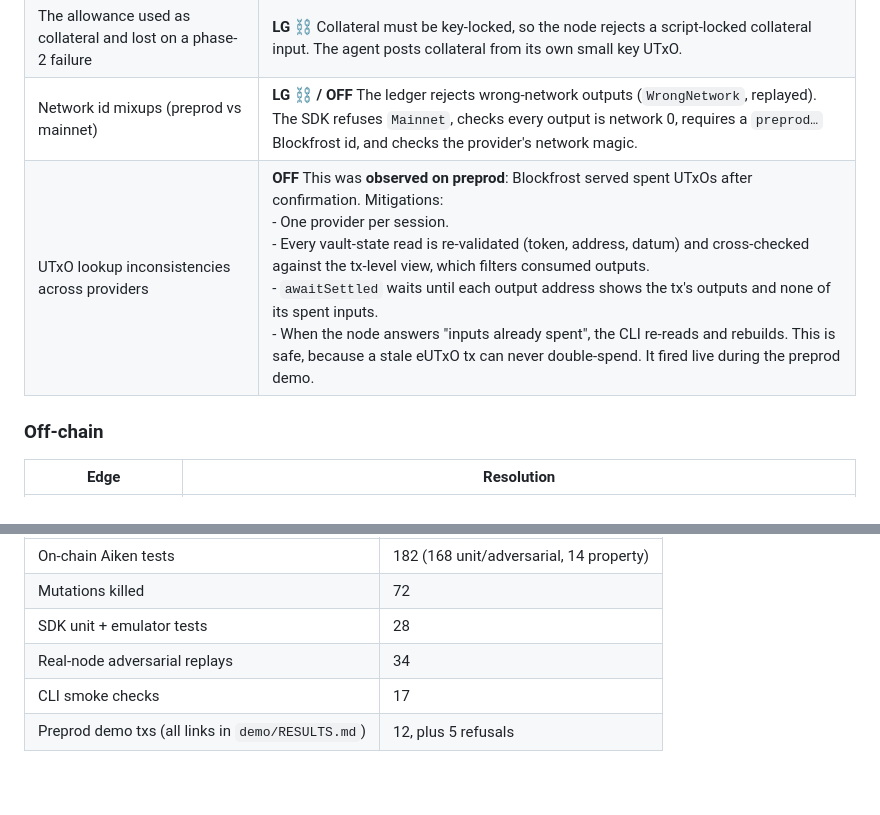
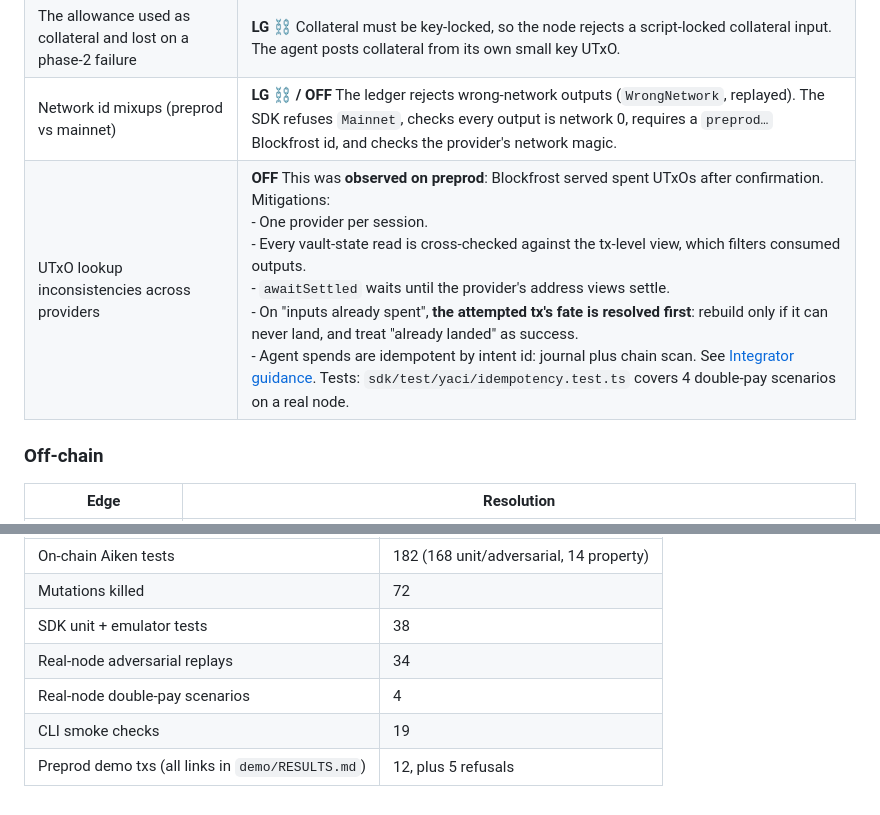
Before and after one commit to ardey26/noether, a Markdown page: README.md, 2 parts joined by grey strips. Rendered like a GitHub page.

```diff
--- a/README.md
+++ b/README.md
@@ -175,7 +175,7 @@ The adversary is a compromised agent key that builds arbitrary transactions.
 | Reference-script UTxO spent or removed | **OC ⛓** It is parked at an always-fail address (`ref_holder`), so nobody can spend it. The SDK falls back to an inline script if it is ever missing. |
 | The allowance used as collateral and lost on a phase-2 failure | **LG ⛓** Collateral must be key-locked, so the node rejects a script-locked collateral input. The agent posts collateral from its own small key UTxO. |
 | Network id mixups (preprod vs mainnet) | **LG ⛓ / OFF** The ledger rejects wrong-network outputs (`WrongNetwork`, replayed). The SDK refuses `Mainnet`, checks every output is network 0, requires a `preprod…` Blockfrost id, and checks the provider's network magic. |
-| UTxO lookup inconsistencies across providers | **OFF** This was **observed on preprod**: Blockfrost served spent UTxOs after confirmation. Mitigations:<br>- One provider per session.<br>- Every vault-state read is re-validated (token, address, datum) and cross-checked against the tx-level view, which filters consumed outputs.<br>- `awaitSettled` waits until each output address shows the tx's outputs and none of its spent inputs.<br>- When the node answers "inputs already spent", the CLI re-reads and rebuilds. This is safe, because a stale eUTxO tx can never double-spend. It fired live during the preprod demo. |
+| UTxO lookup inconsistencies across providers | **OFF** This was **observed on preprod**: Blockfrost served spent UTxOs after confirmation. Mitigations:<br>- One provider per session.<br>- Every vault-state read is cross-checked against the tx-level view, which filters consumed outputs.<br>- `awaitSettled` waits until the provider's address views settle.<br>- On "inputs already spent", **the attempted tx's fate is resolved first**: rebuild only if it can never land, and treat "already landed" as success.<br>- Agent spends are idempotent by intent id: journal plus chain scan. See [Integrator guidance](#integrator-guidance-paying-exactly-once). Tests: `sdk/test/yaci/idempotency.test.ts` covers 4 double-pay scenarios on a real node. |
 
 ### Off-chain
 | Edge | Resolution |
@@ -239,7 +276,8 @@ Test counts at the time of writing:
 |---|---|
 | On-chain Aiken tests | 182 (168 unit/adversarial, 14 property) |
 | Mutations killed | 72 |
-| SDK unit + emulator tests | 28 |
+| SDK unit + emulator tests | 38 |
 | Real-node adversarial replays | 34 |
-| CLI smoke checks | 17 |
+| Real-node double-pay scenarios | 4 |
+| CLI smoke checks | 19 |
 | Preprod demo txs (all links in `demo/RESULTS.md`) | 12, plus 5 refusals |
```
Also changed, not shown: other parts of README.md (+37 -0 lines).
